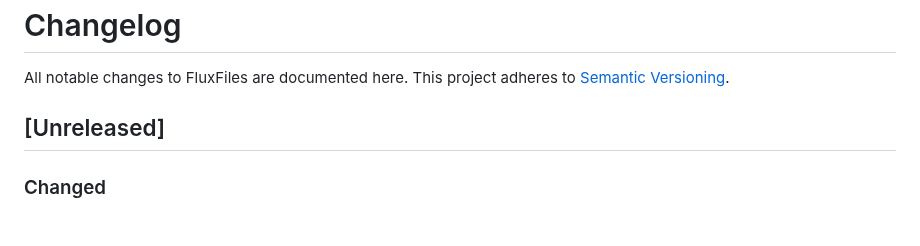
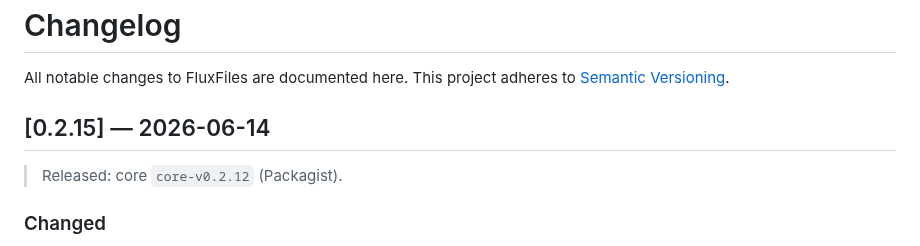
Before and after one commit to thai-pc/fluxfiles, a Markdown page: CHANGELOG.md, the part around the change. GitHub-like rendering.

Commit message:
chore(release): core 0.2.12
Prefix-relative API keys (phantom-root fix) + sidebar ancestor trail.

Co-Authored-By: Claude Opus 4.8 <noreply@anthropic.com>

```diff
--- a/CHANGELOG.md
+++ b/CHANGELOG.md
@@ -3,7 +3,9 @@
 All notable changes to FluxFiles are documented here. This project adheres to
 [Semantic Versioning](https://semver.org/).
 
-## [Unreleased]
+## [0.2.15] — 2026-06-14
+
+> Released: core `core-v0.2.12` (Packagist).
 
 ### Changed
 
```
